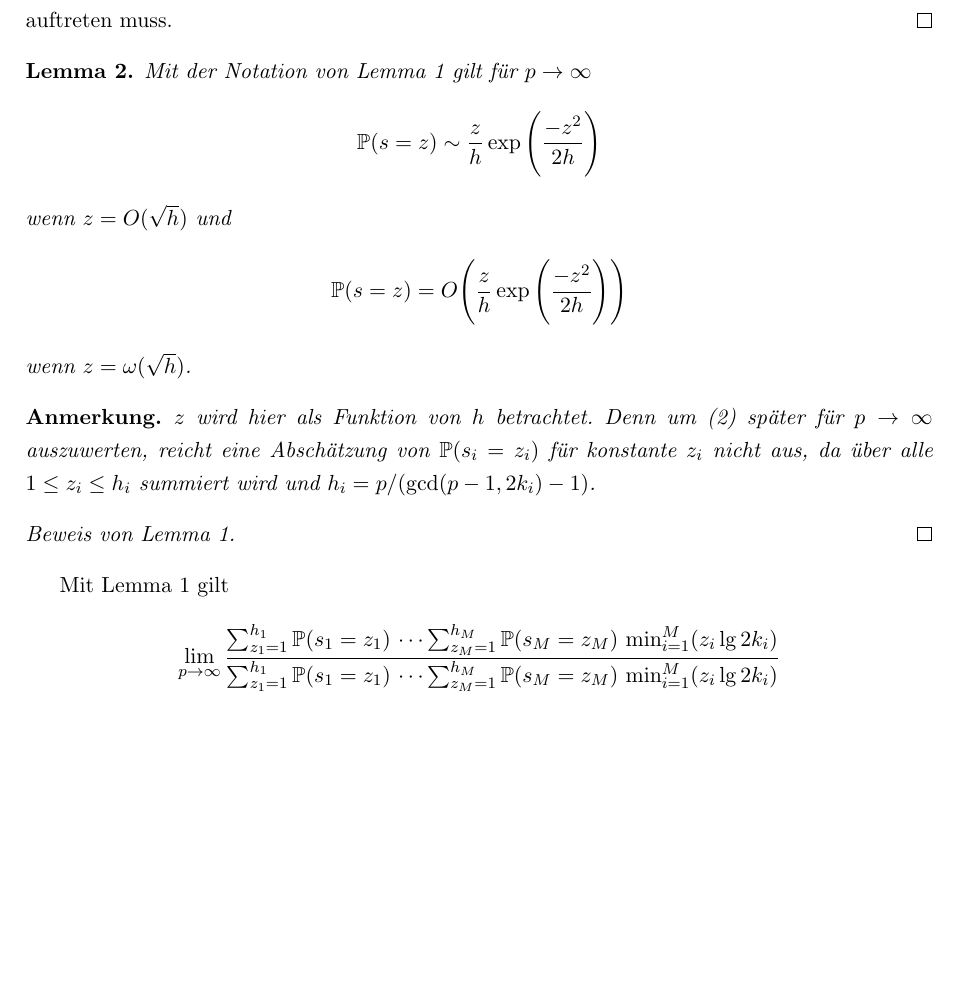
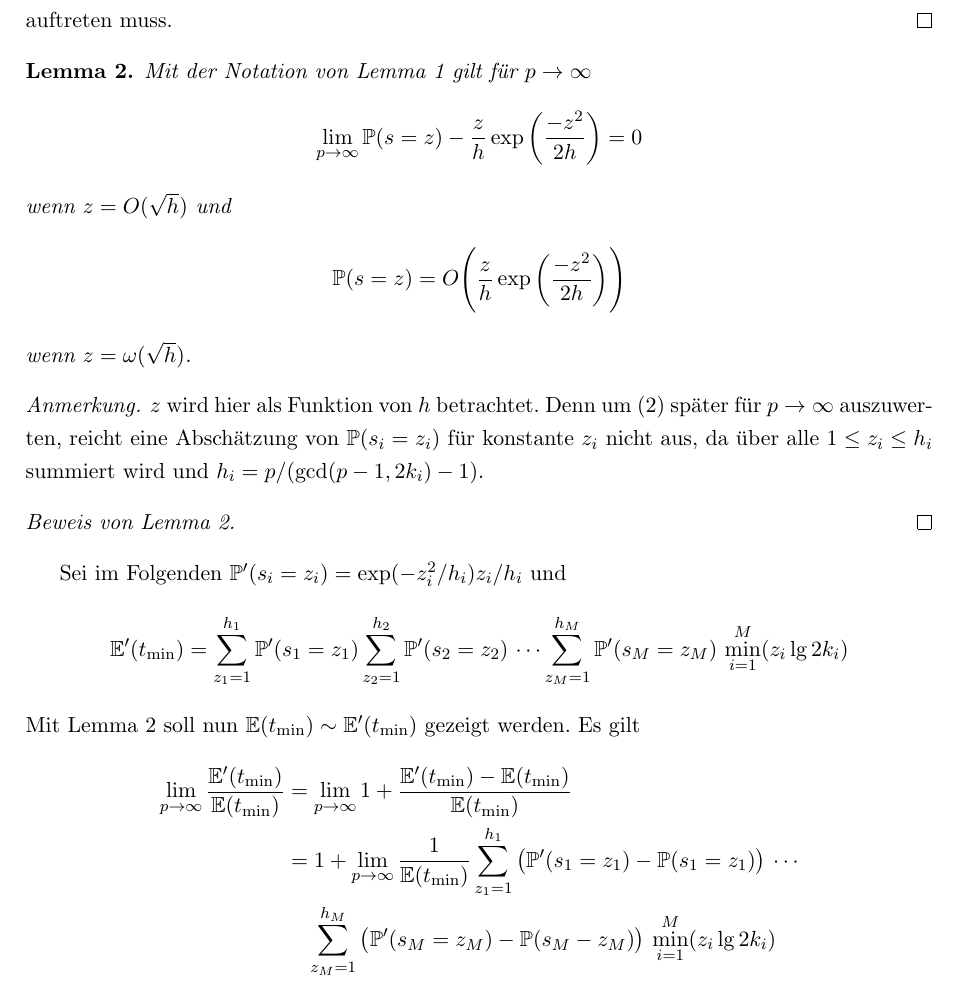
Before and after one commit to finn-rudolph/rhok, a LaTeX document (article/rhok.tex): part of page 6 of 18, cut so that both start at the same text, the shorter picture padded with empty space. Compiled offline with pdfLaTeX.

Commit message:
Change definition / theorem / remark style

```diff
--- a/article/rhok.tex
+++ b/article/rhok.tex
@@ -30,9 +30,14 @@
 \newcommand{\Z}{\mathbb{Z}}
 \renewcommand{\P}{\mathbb{P}}
 
+\theoremstyle{definition}
 \newtheorem{definition}{Definition}
+
+\theoremstyle{plain}
 \newtheorem{theorem}{Satz}
 \newtheorem{lemma}{Lemma}
+
+\theoremstyle{remark}
 \newtheorem*{remark*}{Anmerkung}
 \newtheorem*{assumption*}{Annahme}
 
@@ -187,16 +192,18 @@ wobei durch "`$\cdots$"' $M$ ineinander verschachtelte Summen über alle möglic
     da in den ersten $z - 1$ Schritten keine Kollision auftreten darf und im $z$-ten Schritt eine Kollision auftreten muss.
 \end{proof}
 
+
+
 \begin{lemma}
     Mit der Notation von Lemma \ref{lemma:prob-s-z} gilt für $p \to \infty$
     \begin{align*}
-        \P(s = z)
-        \sim \frac z h \exp \Bigg ( \frac {-z^2}{2h} \Bigg )
+        \lim_{p \to \infty} \P(s = z)
+        - \frac z h \exp \bigg ( \frac {-z^2}{2h} \bigg ) = 0
     \end{align*}
     wenn $z = O(\sqrt h)$ und
     \begin{align*}
         \P(s = z)
-        = O \Bigg ( \frac z h \exp \Bigg ( \frac {-z^2}{2h} \Bigg ) \Bigg )
+        = O \Bigg ( \frac z h \exp \bigg ( \frac {-z^2}{2h} \bigg ) \Bigg )
     \end{align*}
     wenn $z = \omega(\sqrt h)$.
 
@@ -207,20 +214,27 @@ wobei durch "`$\cdots$"' $M$ ineinander verschachtelte Summen über alle möglic
     $z$ wird hier als Funktion von $h$ betrachtet. Denn um (\ref{formula:etmin-initial}) später für $p \to \infty$ auszuwerten, reicht eine Abschätzung von $\P(s_i = z_i)$ für konstante $z_i$ nicht aus, da über alle $1 \le z_i \le h_i$ summiert wird und $h_i = p/(\gcd(p - 1, 2k_i) - 1)$.
 \end{remark*}
 
-\begin{proof}[Beweis von Lemma \ref{lemma:prob-s-z}]
+\begin{proof}[Beweis von Lemma \ref{lemma:prob-s-z-asmyp}]
 
 \end{proof}
 
-Mit Lemma \ref{lemma:prob-s-z} gilt
+Sei im Folgenden $\P'(s_i = z_i) = \exp(-z_i^2/h_i)z_i/h_i$ und
 \begin{align*}
-    \lim_{p \to \infty} \frac {
-        \sum_{z_1 = 1}^{h_1} \P(s_1 = z_1) \, \cdots
-        \sum_{z_M = 1}^{h_M} \P(s_M = z_M)
-        \, \min_{i = 1}^M(z_i \lg 2k_i)}
-    {
-        \sum_{z_1 = 1}^{h_1} \P(s_1 = z_1) \, \cdots
-        \sum_{z_M = 1}^{h_M} \P(s_M = z_M)
-        \, \min_{i = 1}^M(z_i \lg 2k_i)}
+    \E'(t_{\min}) =
+    \sum_{z_1 = 1}^{h_1} \P'(s_1 = z_1)
+    \sum_{z_2 = 1}^{h_2} \P'(s_2 = z_2) \, \cdots
+    \sum_{z_M = 1}^{h_M} \P'(s_M = z_M)
+    \, \min_{i = 1}^M(z_i \lg 2k_i)
+\end{align*}
+Mit Lemma \ref{lemma:prob-s-z-asmyp} soll nun $\E(t_{\min}) \sim \E'(t_{\min})$ gezeigt werden. Es gilt
+\begin{align*}
+    \lim_{p \to \infty} \frac {\E'(t_{\min})} {\E(t_{\min})}
+     & = \lim_{p \to \infty}
+    1 + \frac{\E'(t_{\min}) - \E(t_{\min})} {\E(t_{\min})}                      \\
+     & = 1 + \lim_{p \to \infty} \frac 1 {\E(t_{\min})}
+    \sum_{z_1 = 1}^{h_1} \big ( \P'(s_1 = z_1) - \P(s_1 = z_1) \big ) \, \cdots \\
+     & \quad \sum_{z_M = 1}^{h_M} \big ( \P'(s_M = z_M) - \P(s_M - z_M) \big )
+    \, \min_{i = 1}^M(z_i \lg 2k_i)
 \end{align*}
 
 $\E(t_{\min})$ lässt sich nun wie folgt ausdrücken, wobei $t_{\max} = p \, \max_{i = 0}^M \lg 2k_i$ die maximal mögliche Anzahl an Zeiteinheiten ist.
```
